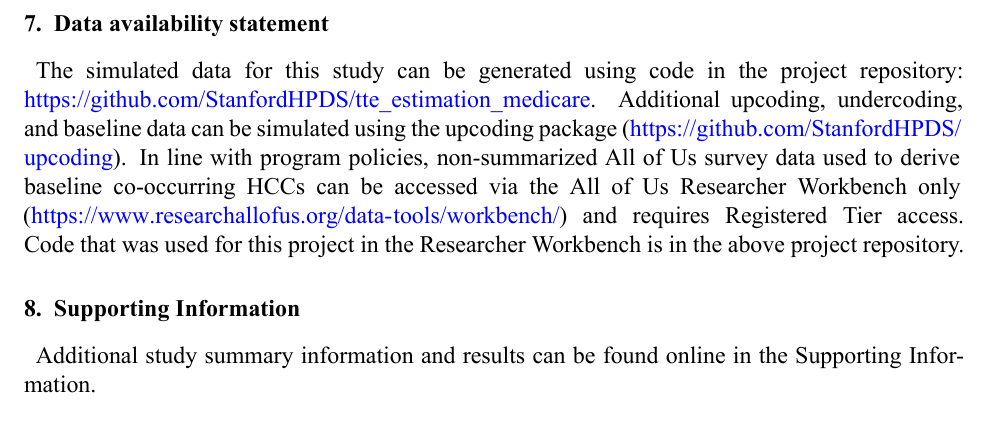
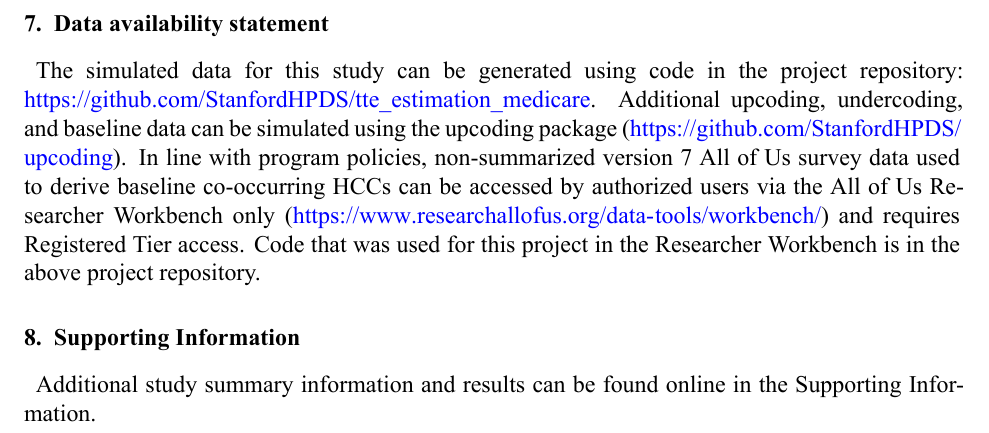
Before and after one commit to StanfordHPDS/tte_estimation_medicare, a Quarto document (manuscript/main_manuscript_with_figures.qmd): part of page 15 of 19, cut so that both start at the same text. The pictures show the output file manuscript/main_manuscript_with_figures.pdf that the author committed with the source.

Commit message:
data availability wording update

```diff
--- a/manuscript/main_manuscript_with_figures.qmd
+++ b/manuscript/main_manuscript_with_figures.qmd
@@ -258,7 +258,7 @@ This research was funded by National Institutes of Health Director's Pioneer Awa
 
 # Data availability statement
 
-The simulated data for this study can be generated using code in the project repository: <https://github.com/StanfordHPDS/tte_estimation_medicare>. Additional upcoding, undercoding, and baseline data can be simulated using the upcoding package (<https://github.com/StanfordHPDS/upcoding>). In line with program policies, non-summarized All of Us survey data used to derive baseline co-occurring HCCs can be accessed via the All of Us Researcher Workbench only (<https://www.researchallofus.org/data-tools/workbench/>) and requires Registered Tier access. Code that was used for this project in the Researcher Workbench is in the above project repository.
+The simulated data for this study can be generated using code in the project repository: <https://github.com/StanfordHPDS/tte_estimation_medicare>. Additional upcoding, undercoding, and baseline data can be simulated using the upcoding package (<https://github.com/StanfordHPDS/upcoding>). In line with program policies, non-summarized version 7 All of Us survey data used to derive baseline co-occurring HCCs can be accessed by authorized users via the All of Us Researcher Workbench only (<https://www.researchallofus.org/data-tools/workbench/>) and requires Registered Tier access. Code that was used for this project in the Researcher Workbench is in the above project repository.
 
 # Supporting Information
 
```
Also changed, not shown: manuscript/supporting_information/supporting_information.qmd (+4 -0 lines), manuscript/main_manuscript_with_figures.pdf, manuscript/main_manuscript_with_figures.tex, manuscript/supporting_information/supporting_information.pdf, manuscript/supporting_information/supporting_information.tex.
